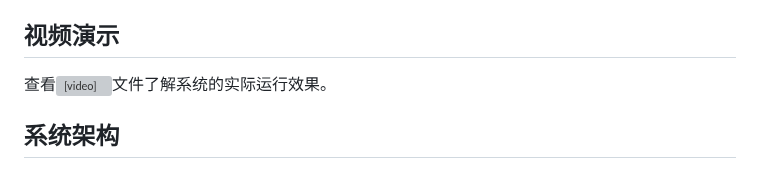
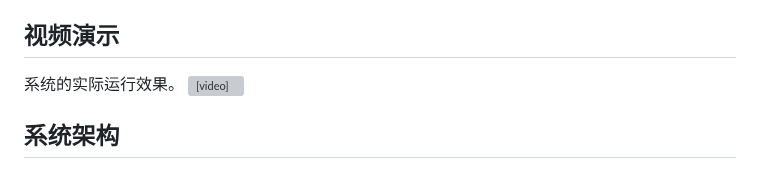
Before and after one commit to leiMizzou/Speech2Speech, a Markdown page: README.md, the part around the change. GitHub-like rendering; grey boxes are pictures that could not be loaded.

```diff
--- a/README.md
+++ b/README.md
@@ -4,7 +4,8 @@
 
 ## 视频演示
 
-查看<video src="examples/demo.mov" controls width="640"></video>文件了解系统的实际运行效果。
+系统的实际运行效果。
+<video src="examples/demo.mov" controls width="640"></video>
 
 ## 系统架构
 
```
